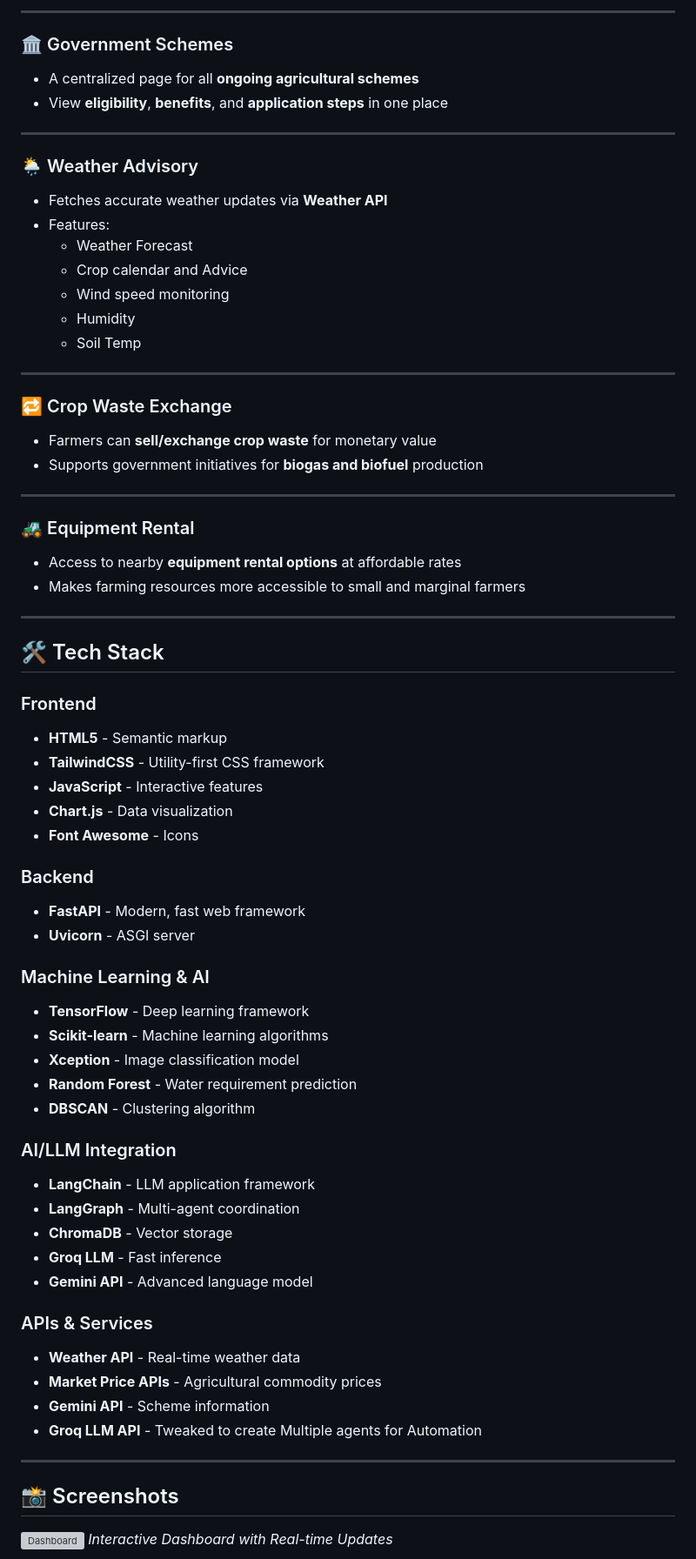
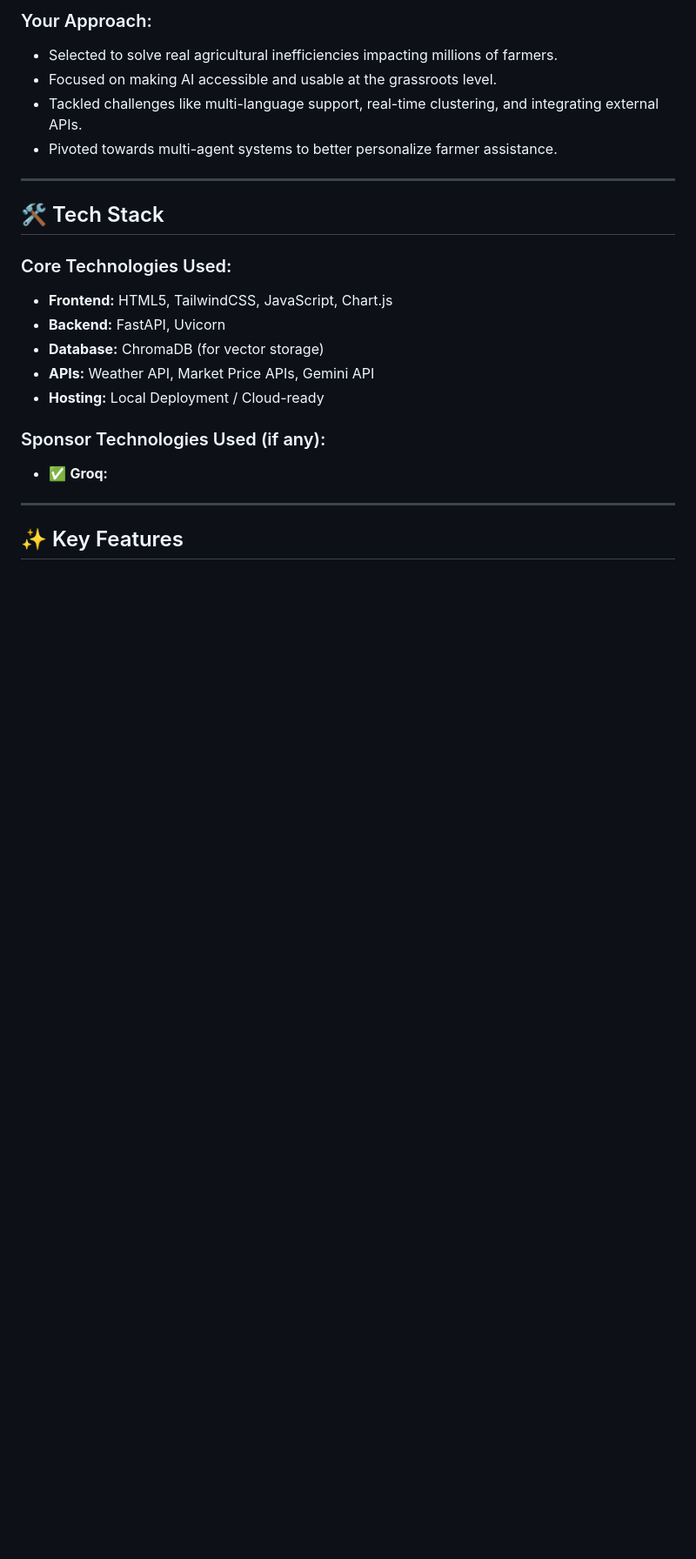
Before and after one commit to 21lakshh/Kisaan-Saathi, a Markdown page: README.md, the part around one of its changes. Shown at 87% size. Rendered like a GitHub page; blank space fills up the shorter version; grey boxes are pictures that could not be loaded.

```diff
--- a/README.md
+++ b/README.md
@@ -61,71 +29,25 @@
 
----
-
-### 🏛️ Government Schemes
-- A centralized page for all **ongoing agricultural schemes**
-- View **eligibility**, **benefits**, and **application steps** in one place
-
----
-
-### 🌦️ Weather Advisory
-- Fetches accurate weather updates via **Weather API**
-- Features:
-  - Weather Forecast
-  - Crop calendar and Advice
-  - Wind speed monitoring
-  - Humidity
-  - Soil Temp
-
----
-
-### 🔁 Crop Waste Exchange
-- Farmers can **sell/exchange crop waste** for monetary value
-- Supports government initiatives for **biogas and biofuel** production
-
----
-
-### 🚜 Equipment Rental
-- Access to nearby **equipment rental options** at affordable rates
-- Makes farming resources more accessible to small and marginal farmers
+### Your Approach:
+- Selected to solve real agricultural inefficiencies impacting millions of farmers.
+- Focused on making AI accessible and usable at the grassroots level.
+- Tackled challenges like multi-language support, real-time clustering, and integrating external APIs.
+- Pivoted towards multi-agent systems to better personalize farmer assistance.
 
 ---
 
 ## 🛠️ Tech Stack
 
-### Frontend
-- **HTML5** - Semantic markup
-- **TailwindCSS** - Utility-first CSS framework
-- **JavaScript** - Interactive features
-- **Chart.js** - Data visualization
-- **Font Awesome** - Icons
+### Core Technologies Used:
+- **Frontend:** HTML5, TailwindCSS, JavaScript, Chart.js
+- **Backend:** FastAPI, Uvicorn
+- **Database:** ChromaDB (for vector storage)
+- **APIs:** Weather API, Market Price APIs, Gemini API
+- **Hosting:** Local Deployment / Cloud-ready
 
-### Backend
-- **FastAPI** - Modern, fast web framework
-- **Uvicorn** - ASGI server
-
-### Machine Learning & AI
-- **TensorFlow** - Deep learning framework
-- **Scikit-learn** - Machine learning algorithms
-- **Xception** - Image classification model
-- **Random Forest** - Water requirement prediction
-- **DBSCAN** - Clustering algorithm
-
-### AI/LLM Integration
-- **LangChain** - LLM application framework
-- **LangGraph** - Multi-agent coordination
-- **ChromaDB** - Vector storage
-- **Groq LLM** - Fast inference
-- **Gemini API** - Advanced language model
-
-### APIs & Services
-- **Weather API** - Real-time weather data
-- **Market Price APIs** - Agricultural commodity prices
-- **Gemini API** - Scheme information
-- **Groq LLM API** - Tweaked to create Multiple agents for Automation
+### Sponsor Technologies Used (if any):
+- ✅ **Groq:**
 
 ---
 
-## 📸 Screenshots
-![Dashboard](Images/image1.png)
-*Interactive Dashboard with Real-time Updates*
+## ✨ Key Features
 
```
Also changed, not shown: other parts of README.md (+49 -78 lines).
